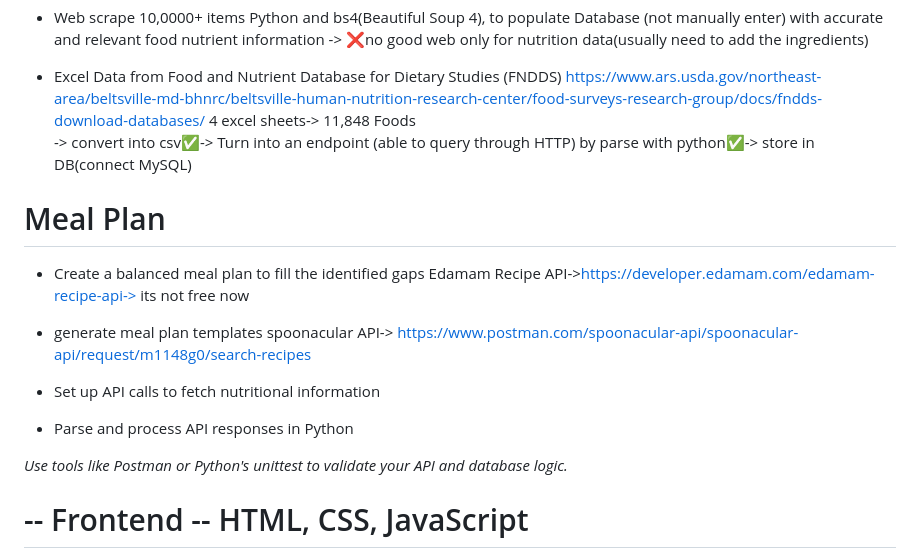
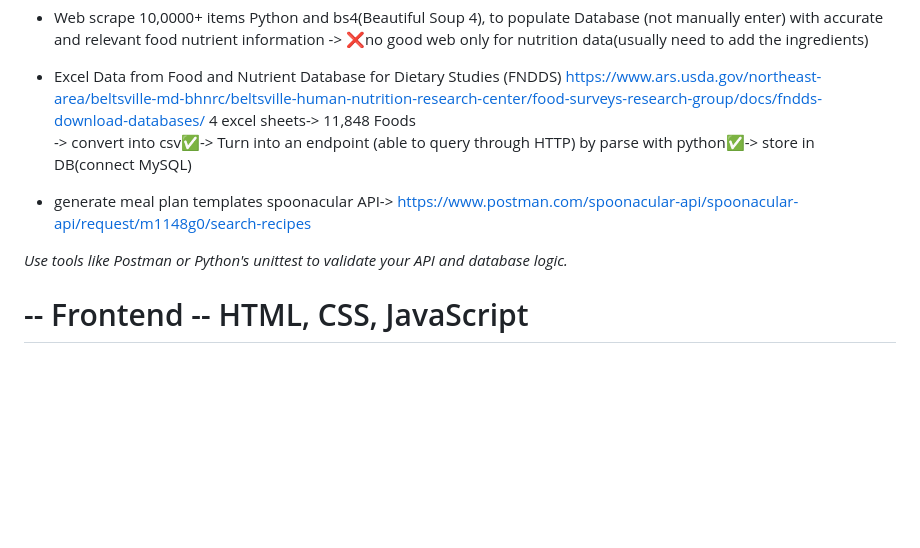
Before and after one commit to FukaOno/Ongoing-Your-Favorite-Nutritionist, a Markdown page: notes.md, the part around the change. Rendered like a GitHub page; blank space fills up the shorter version.

Commit message:
update notes

```diff
--- a/notes.md
+++ b/notes.md
@@ -33,17 +33,9 @@ https://www.ars.usda.gov/northeast-area/beltsville-md-bhnrc/beltsville-human-nut
 4 excel sheets-> 11,848 Foods
   -> convert into csv✅-> Turn into an endpoint (able to query through HTTP) by parse with python✅-> store in DB(connect MySQL)
 
-# Meal Plan
-
-- Create a balanced meal plan to fill the identified gaps
-   Edamam Recipe API->https://developer.edamam.com/edamam-recipe-api-> its not free now
-
-
 - generate meal plan templates
    spoonacular API-> https://www.postman.com/spoonacular-api/spoonacular-api/request/m1148g0/search-recipes
 
-- Set up API calls to fetch nutritional information
-- Parse and process API responses in Python
 
 
 *Use tools like Postman or Python's unittest to validate your API and database logic.*
```
